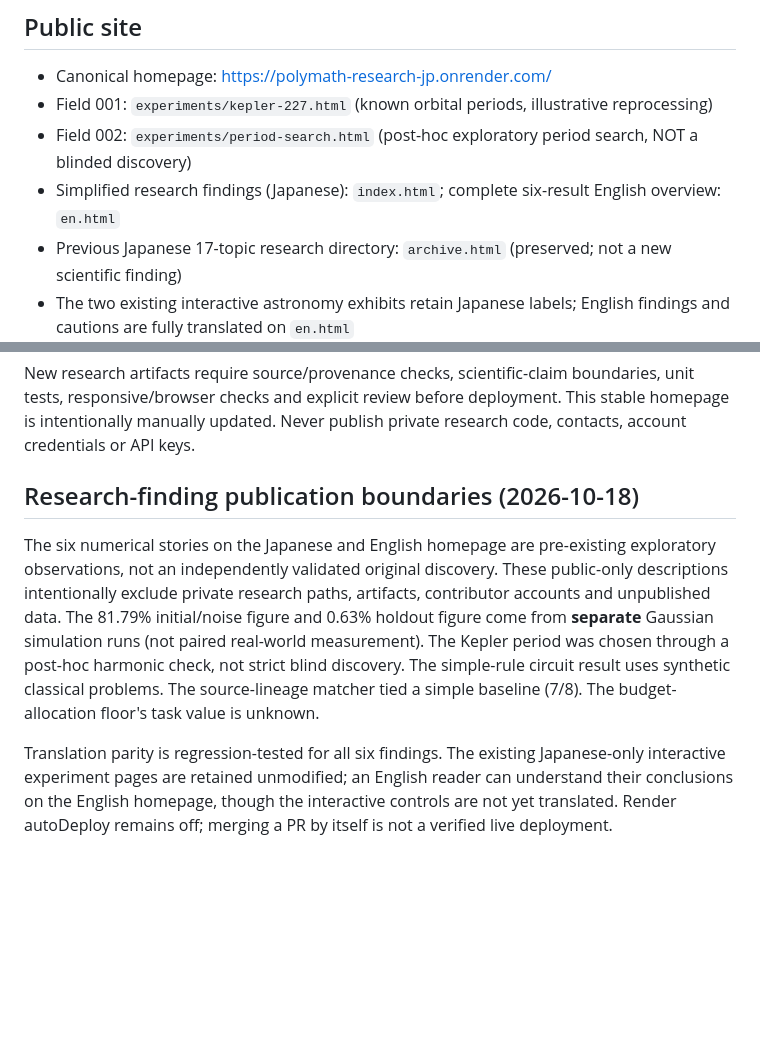
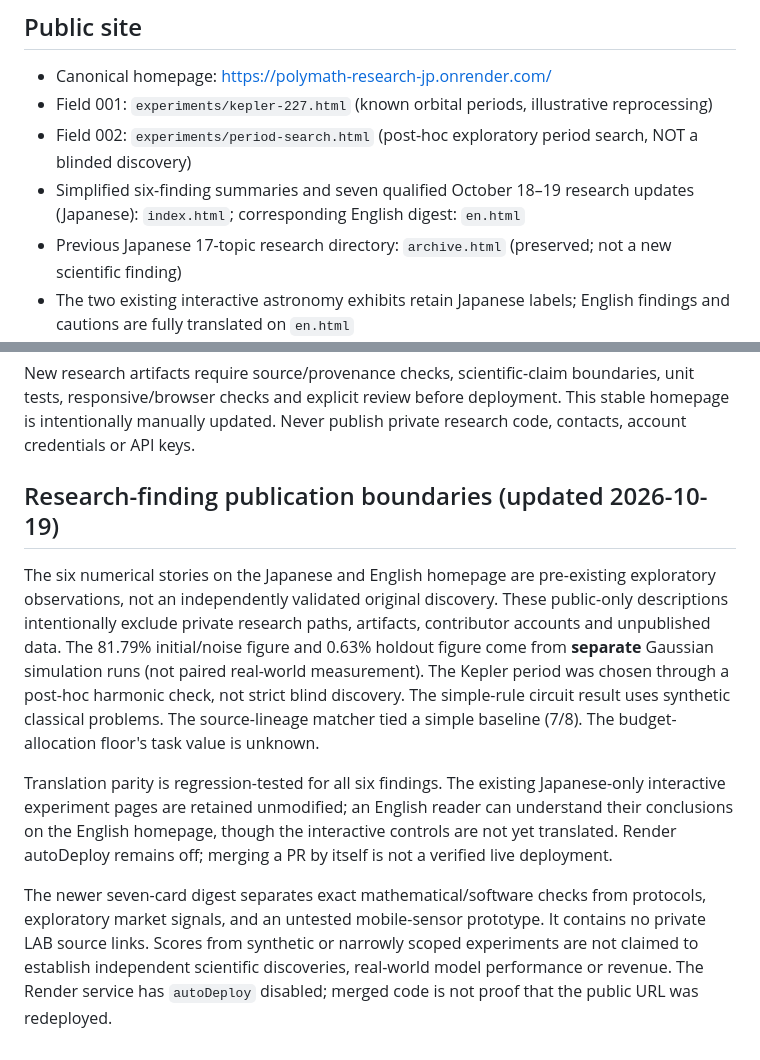
Before and after one commit to neconeco0306/polymath-public-site, a Markdown page: README.md, 2 parts joined by grey strips. Drawn GitHub-style; blank space fills up the shorter version.

Commit message:
docs: clarify latest digest scope and manual deployment gate

```diff
--- a/README.md
+++ b/README.md
@@ -7,7 +7,7 @@ This repository is **public-only**. The private POLYMATH LAB1/LAB2 source reposi
 - Canonical homepage: https://polymath-research-jp.onrender.com/
 - Field 001: `experiments/kepler-227.html` (known orbital periods, illustrative reprocessing)
 - Field 002: `experiments/period-search.html` (post-hoc exploratory period search, NOT a blinded discovery)
-- Simplified research findings (Japanese): `index.html`; complete six-result English overview: `en.html`
+- Simplified six-finding summaries and seven qualified October 18–19 research updates (Japanese): `index.html`; corresponding English digest: `en.html`
 - Previous Japanese 17-topic research directory: `archive.html` (preserved; not a new scientific finding)
 - The two existing interactive astronomy exhibits retain Japanese labels; English findings and cautions are fully translated on `en.html`
 - Public source link: `https://github.com/neconeco0306/polymath-public-site` (this repository only, **not** private LAB1/LAB2 code)
@@ -34,8 +34,10 @@ Data conclusions are limited. The analysis is **not** a new exoplanet discovery,
 
 New research artifacts require source/provenance checks, scientific-claim boundaries, unit tests, responsive/browser checks and explicit review before deployment. This stable homepage is intentionally manually updated. Never publish private research code, contacts, account credentials or API keys.
 
-## Research-finding publication boundaries (2026-10-18)
+## Research-finding publication boundaries (updated 2026-10-19)
 
 The six numerical stories on the Japanese and English homepage are pre-existing exploratory observations, not an independently validated original discovery. These public-only descriptions intentionally exclude private research paths, artifacts, contributor accounts and unpublished data. The 81.79% initial/noise figure and 0.63% holdout figure come from **separate** Gaussian simulation runs (not paired real-world measurement). The Kepler period was chosen through a post-hoc harmonic check, not strict blind discovery. The simple-rule circuit result uses synthetic classical problems. The source-lineage matcher tied a simple baseline (7/8). The budget-allocation floor's task value is unknown.
 
 Translation parity is regression-tested for all six findings. The existing Japanese-only interactive experiment pages are retained unmodified; an English reader can understand their conclusions on the English homepage, though the interactive controls are not yet translated. Render autoDeploy remains off; merging a PR by itself is not a verified live deployment.
+
+The newer seven-card digest separates exact mathematical/software checks from protocols, exploratory market signals, and an untested mobile-sensor prototype. It contains no private LAB source links. Scores from synthetic or narrowly scoped experiments are not claimed to establish independent scientific discoveries, real-world model performance or revenue. The Render service has `autoDeploy` disabled; merged code is not proof that the public URL was redeployed.
```
